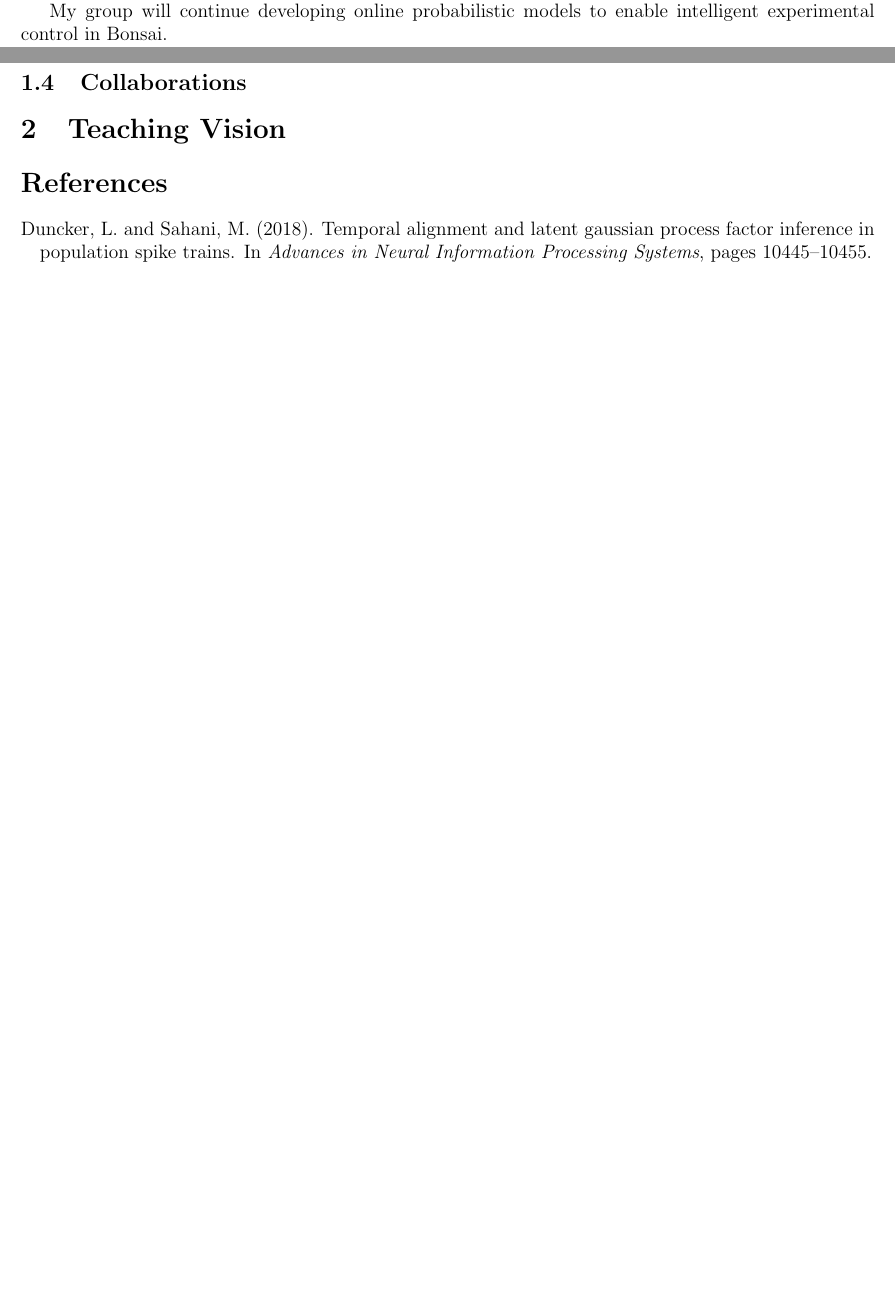
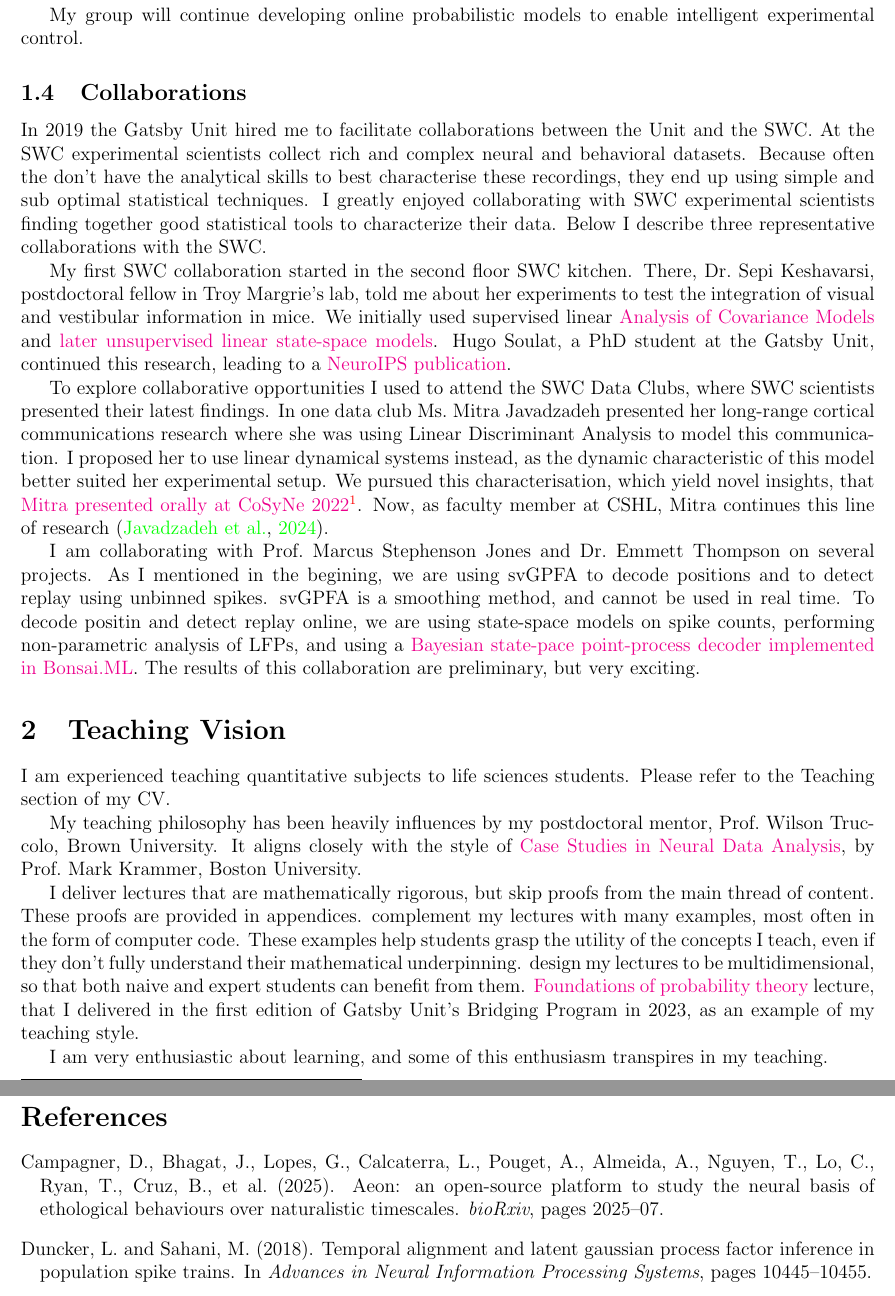
Before and after one commit to joacorapela/nppCDB202607, a LaTeX document (application/rapelaVisionStmt.tex): two parts of pages 2 and 3 of 3 before the commit and two parts of pages 3 and 4 of 4 after it, joined at a grey line, cut so that both start at the same text, the shorter picture padded with empty space. The pictures show the PDF file application/rapelaVisionStmt.pdf that the author committed with the source.

Commit message:
First complete version; next I need to shorten it

```diff
--- a/application/rapelaVisionStmt.tex
+++ b/application/rapelaVisionStmt.tex
@@ -137,10 +137,76 @@ the Life Science proposal} we are currently preparing to fund these
 developments.
 
 My group will continue developing online probabilistic models to enable
-intelligent experimental control in Bonsai.
+intelligent experimental control.
 
 \subsection{Collaborations}
 
+In 2019 the Gatsby Unit hired me to facilitate collaborations between the Unit
+and the SWC.
+%
+At the SWC experimental scientists collect rich and complex neural and
+behavioral datasets. Because often the don't have the analytical skills to best
+characterise these recordings, they end up using simple and sub optimal
+statistical techniques. I greatly enjoyed collaborating with SWC experimental
+scientists finding together good statistical tools to characterize their data.
+Below I describe three representative collaborations with the SWC.
+
+My first SWC collaboration started in the second floor SWC kitchen. There, Dr.~Sepi
+Keshavarsi, postdoctoral fellow in Troy Margrie's lab, told me about her
+experiments to test the integration of visual and vestibular information in
+mice. We initially used supervised linear
+\href{https://www.gatsby.ucl.ac.uk/~rapela/sepi/presentations/sepiTroyManeesh110619/sepiTroyManeesh110619.pdf}{Analysis
+of Covariance Models} and
+\href{https://www.gatsby.ucl.ac.uk/~rapela/sepi/reports/kfAnalysis/expt01/expt01Vestibular.pdf}{later
+unsupervised linear state-space models}. Hugo Soulat, a PhD student at the
+Gatsby Unit, continued this research, leading to a
+\href{https://proceedings.neurips.cc/paper_files/paper/2021/file/859b755563f548d008f936906a959c8f-Paper.pdf}{NeuroIPS
+publication}.
+
+To explore collaborative opportunities I used to attend the SWC Data Clubs,
+where SWC scientists presented their latest findings. In one data club Ms.~Mitra
+Javadzadeh presented her long-range cortical communications research where she
+was using Linear Discriminant Analysis to model this communication. I proposed
+her to use linear dynamical systems instead, as the dynamic characteristic of
+this model better suited her experimental setup. We pursued this
+characterisation, which yield novel insights, that
+\href{https://proceedings.neurips.cc/paper_files/paper/2021/file/859b755563f548d008f936906a959c8f-Paper.pdf}{Mitra
+presented orally at CoSyNe 2022}\footnote{Mitra's presentation starts at
+2:59:00}. Now, as faculty member at CSHL, Mitra continues this line of
+research~\citep{javadzadehEtAl24}.
+
+I am collaborating with Prof.~Marcus Stephenson Jones and Dr.~Emmett Thompson
+on several projects. As I mentioned in the begining, we are using svGPFA to
+decode positions and to detect replay using unbinned spikes. svGPFA is a
+smoothing method, and cannot be used in real time. To decode positin and detect
+replay online, we are using state-space models on spike counts, performing
+non-parametric analysis of LFPs, and using a
+\href{https://bonsai-rx.org/machinelearning/articles/PointProcessDecoder/ppd-overview.html}{Bayesian
+state-pace point-process decoder implemented in Bonsai.ML}. The results of
+this collaboration are preliminary, but very exciting.
+
 \section{Teaching Vision}
 
+I am experienced teaching quantitative subjects to life sciences students.
+Please refer to the Teaching section of my CV.
+
+My teaching philosophy has been heavily influences by my postdoctoral mentor,
+Prof.~Wilson Truccolo, Brown University. It aligns closely with the style of
+\href{https://mark-kramer.github.io/Case-Studies-Python/intro.html}{Case
+Studies in Neural Data Analysis}, by Prof.~Mark Krammer, Boston University.
+
+I deliver lectures that are mathematically rigorous, but skip proofs from the
+main thread of content. These proofs are provided in appendices.  % I
+complement my lectures with many examples, most often in the form of computer
+code. These examples help students grasp the utility of the concepts I teach,
+even if they don't fully understand their mathematical underpinning.  % I
+design my lectures to be multidimensional, so that both naive and expert
+students can benefit from them.  % Please refer to the
+\href{https://github.com/joacorapela/gcnuBridging2023/blob/master/probability/lectures/2_foundations/foundations.pdf}{Foundations
+of probability  theory} lecture, that I delivered in the first edition of
+Gatsby Unit's Bridging Program in 2023, as an example of my teaching style.
+
+I am very enthusiastic about learning, and some of this enthusiasm transpires
+in my teaching.
+
 \bibliographystyle{apalike}
```
Also changed, not shown: application/rapelaVisionStmt.pdf, application/rapelaVisionStmt.tex (6 more changed lines).
